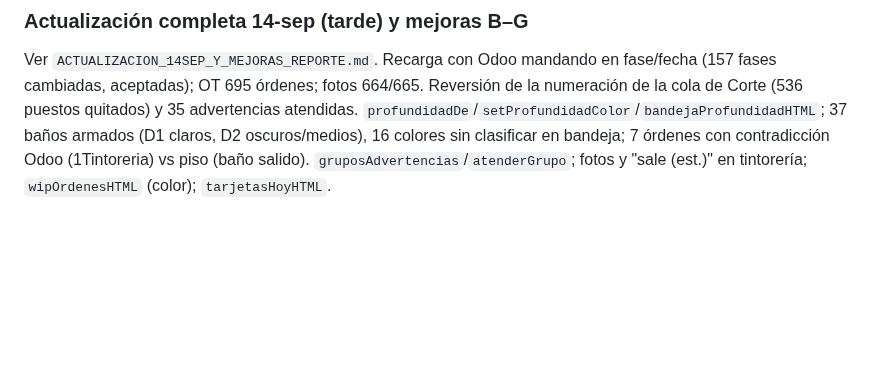
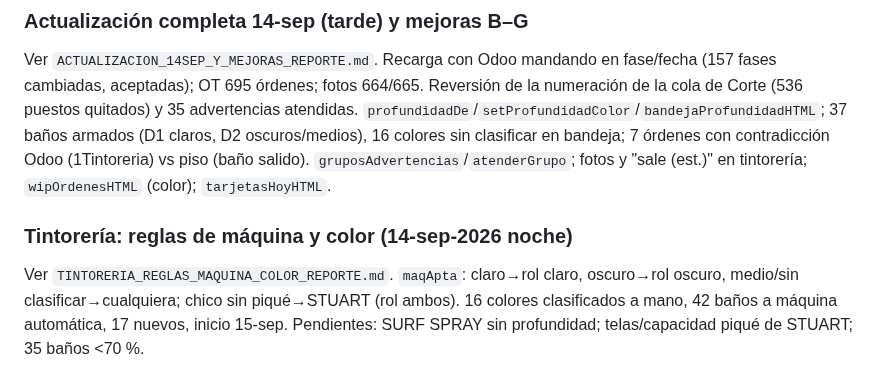
Before and after one commit to claudeplanificaciontempo-debug/tempo-pcp, a Markdown page: TRASPASO_TEMPO_PCP.md, the part around the change. Drawn GitHub-style; blank space fills up the shorter version.

Commit message:
Reporte reglas de máquina y color en tintorería; docs
Co-Authored-By: Claude Fable 5.1 <noreply@anthropic.com>

```diff
--- a/TRASPASO_TEMPO_PCP.md
+++ b/TRASPASO_TEMPO_PCP.md
@@ -286,3 +286,8 @@ OT 695 órdenes; fotos 664/665. Reversión de la numeración de la cola de Corte
 atendidas. `profundidadDe`/`setProfundidadColor`/`bandejaProfundidadHTML`; 37 baños armados (D1 claros, D2 oscuros/medios),
 16 colores sin clasificar en bandeja; 7 órdenes con contradicción Odoo (1Tintoreria) vs piso (baño salido).
 `gruposAdvertencias`/`atenderGrupo`; fotos y "sale (est.)" en tintorería; `wipOrdenesHTML` (color); `tarjetasHoyHTML`.
+
+### Tintorería: reglas de máquina y color (14-sep-2026 noche)
+Ver `TINTORERIA_REGLAS_MAQUINA_COLOR_REPORTE.md`. `maqApta`: claro→rol claro, oscuro→rol oscuro, medio/sin clasificar→cualquiera;
+chico sin piqué→STUART (rol ambos). 16 colores clasificados a mano, 42 baños a máquina automática, 17 nuevos, inicio 15-sep.
+Pendientes: SURF SPRAY sin profundidad; telas/capacidad piqué de STUART; 35 baños <70 %.
```
Also changed, not shown: CLAUDE.md (+4 -1 lines), TINTORERIA_REGLAS_MAQUINA_COLOR_REPORTE.md (added, +123 -0 lines).
